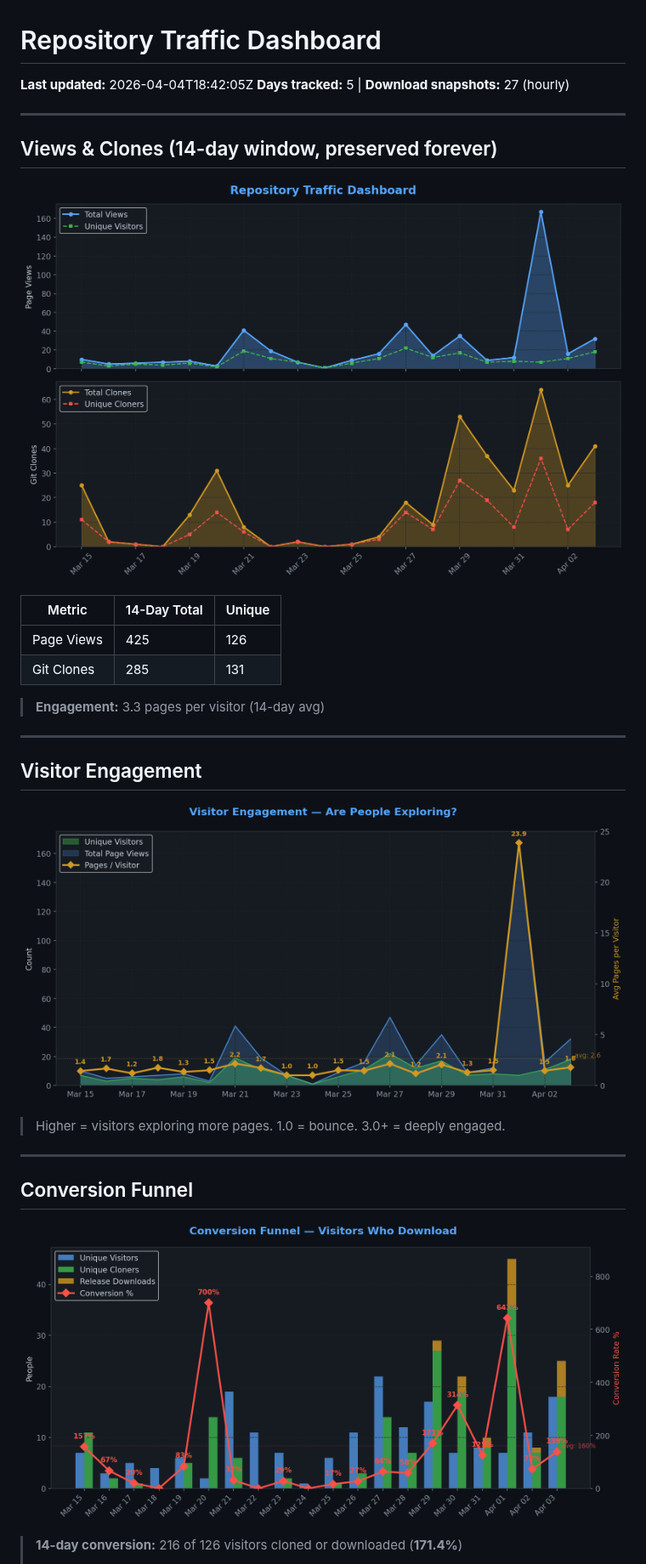
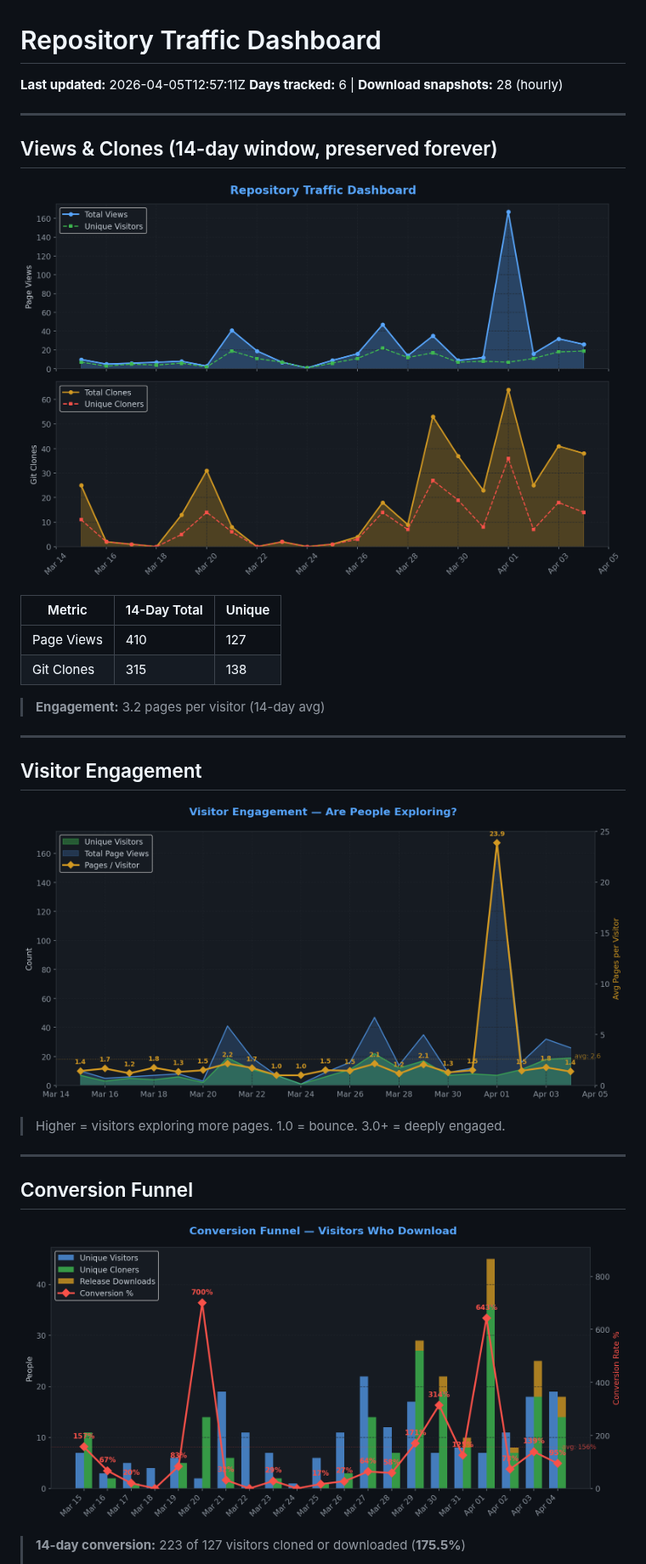
Before and after one commit to TheCodingDad-TisonK/FS25_RandomWorldEvents, a Markdown page: .github/traffic/SUMMARY.md, the part around one of its changes. Shown at 85% size. Drawn GitHub-style; pictures changed too: .github/traffic/charts/conversion.png, .github/traffic/charts/engagement.png, .github/traffic/charts/views_clones.png.

Commit message:
chore: Full traffic snapshot 2026-04-05_12:57

```diff
--- a/.github/traffic/SUMMARY.md
+++ b/.github/traffic/SUMMARY.md
@@ -1,7 +1,7 @@
 # Repository Traffic Dashboard
 
-**Last updated:** 2026-04-04T18:42:05Z
-**Days tracked:** 5 | **Download snapshots:** 27 (hourly)
+**Last updated:** 2026-04-05T12:57:11Z
+**Days tracked:** 6 | **Download snapshots:** 28 (hourly)
 
 ---
 
@@ -11,10 +11,10 @@
 
 | Metric | 14-Day Total | Unique |
 |--------|-------------|--------|
-| Page Views | 425 | 126 |
-| Git Clones | 285 | 131 |
+| Page Views | 410 | 127 |
+| Git Clones | 315 | 138 |
 
-> **Engagement:** 3.3 pages per visitor (14-day avg)
+> **Engagement:** 3.2 pages per visitor (14-day avg)
 
 ---
 
@@ -30,5 +30,5 @@
 
 ![Conversion](charts/conversion.png)
 
-> **14-day conversion:** 216 of 126 visitors cloned or downloaded (**171.4%**)
+> **14-day conversion:** 223 of 127 visitors cloned or downloaded (**175.5%**)
 >
```
Also changed, not shown: other parts of .github/traffic/SUMMARY.md (+13 -13 lines), .github/traffic/charts/downloads.png, .github/traffic/charts/growth.png, .github/traffic/charts/referrers.png, 5 other files.
